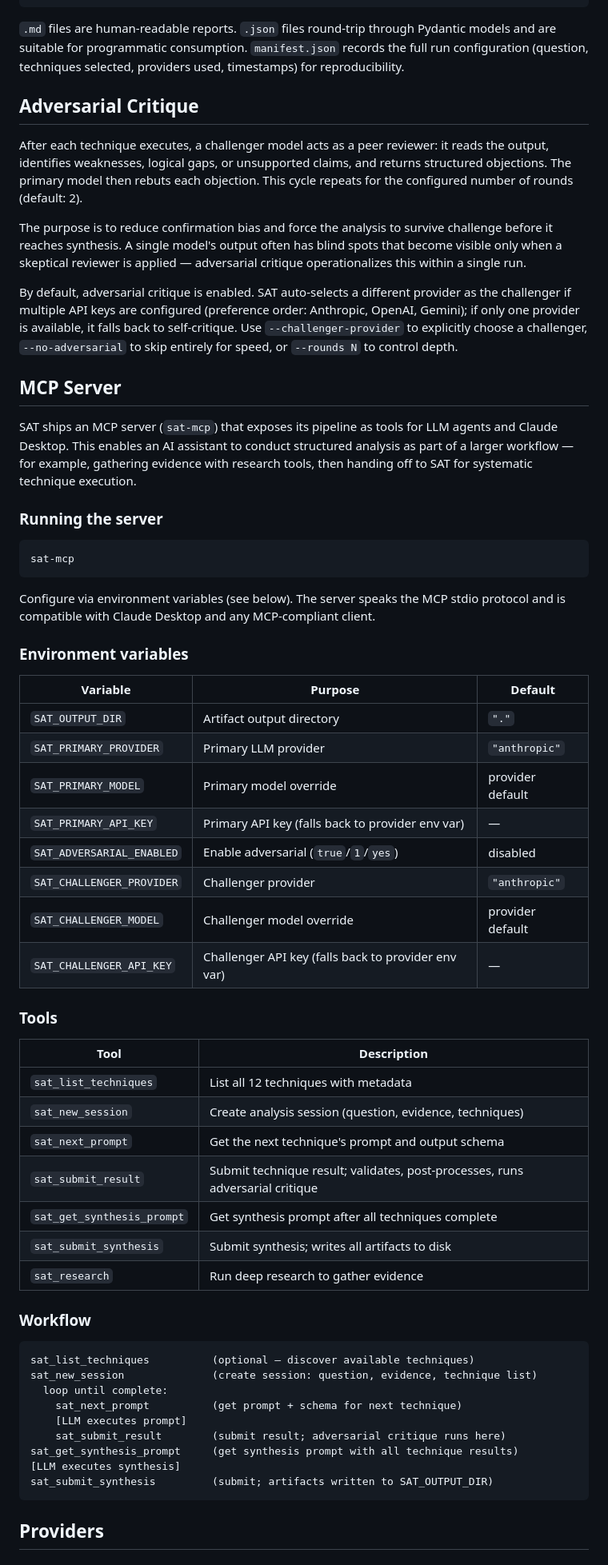
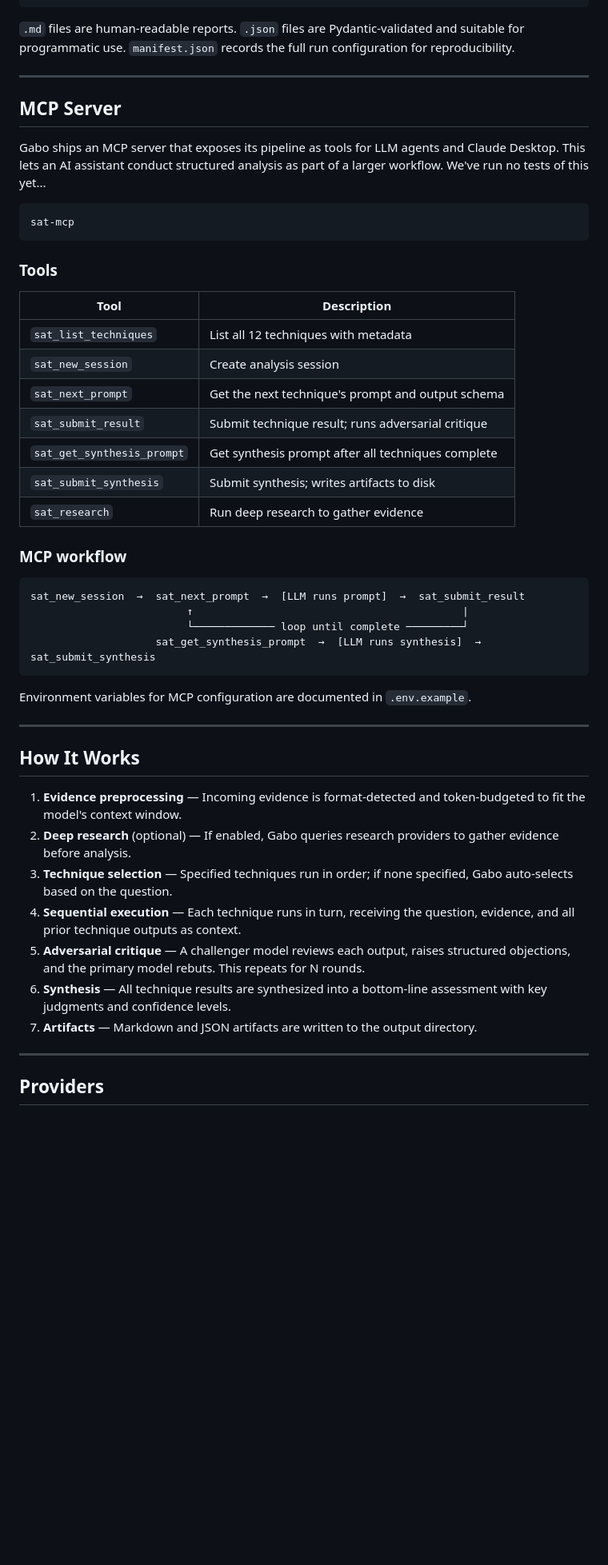
Before and after one commit to phylecorp/gabo, a Markdown page: README.md, the part around one of its changes. Shown at 80% size. Drawn GitHub-style; blank space fills up the shorter version.

````diff
--- a/README.md
+++ b/README.md
@@ -217,66 +257,54 @@ sat-a1b2c3d4/
 └── manifest.json
 ```
 
-`.md` files are human-readable reports. `.json` files round-trip through Pydantic models and are suitable for programmatic consumption. `manifest.json` records the full run configuration (question, techniques selected, providers used, timestamps) for reproducibility.
+`.md` files are human-readable reports. `.json` files are Pydantic-validated and suitable for programmatic use. `manifest.json` records the full run configuration for reproducibility.
 
-## Adversarial Critique
-
-After each technique executes, a challenger model acts as a peer reviewer: it reads the output, identifies weaknesses, logical gaps, or unsupported claims, and returns structured objections. The primary model then rebuts each objection. This cycle repeats for the configured number of rounds (default: 2).
-
-The purpose is to reduce confirmation bias and force the analysis to survive challenge before it reaches synthesis. A single model's output often has blind spots that become visible only when a skeptical reviewer is applied — adversarial critique operationalizes this within a single run.
-
-By default, adversarial critique is enabled. SAT auto-selects a different provider as the challenger if multiple API keys are configured (preference order: Anthropic, OpenAI, Gemini); if only one provider is available, it falls back to self-critique. Use `--challenger-provider` to explicitly choose a challenger, `--no-adversarial` to skip entirely for speed, or `--rounds N` to control depth.
+---
 
 ## MCP Server
 
-SAT ships an MCP server (`sat-mcp`) that exposes its pipeline as tools for LLM agents and Claude Desktop. This enables an AI assistant to conduct structured analysis as part of a larger workflow — for example, gathering evidence with research tools, then handing off to SAT for systematic technique execution.
-
-### Running the server
+Gabo ships an MCP server that exposes its pipeline as tools for LLM agents and Claude Desktop. This lets an AI assistant conduct structured analysis as part of a larger workflow. We've run no tests of this yet...
 
 ```bash
 sat-mcp
 ```
-
-Configure via environment variables (see below). The server speaks the MCP stdio protocol and is compatible with Claude Desktop and any MCP-compliant client.
-
-### Environment variables
-
-| Variable | Purpose | Default |
-|----------|---------|---------|
-| `SAT_OUTPUT_DIR` | Artifact output directory | `"."` |
-| `SAT_PRIMARY_PROVIDER` | Primary LLM provider | `"anthropic"` |
-| `SAT_PRIMARY_MODEL` | Primary model override | provider default |
-| `SAT_PRIMARY_API_KEY` | Primary API key (falls back to provider env var) | — |
-| `SAT_ADVERSARIAL_ENABLED` | Enable adversarial (`true`/`1`/`yes`) | disabled |
-| `SAT_CHALLENGER_PROVIDER` | Challenger provider | `"anthropic"` |
-| `SAT_CHALLENGER_MODEL` | Challenger model override | provider default |
-| `SAT_CHALLENGER_API_KEY` | Challenger API key (falls back to provider env var) | — |
 
 ### Tools
 
 | Tool | Description |
 |------|-------------|
 | `sat_list_techniques` | List all 12 techniques with metadata |
-| `sat_new_session` | Create analysis session (question, evidence, techniques) |
+| `sat_new_session` | Create analysis session |
 | `sat_next_prompt` | Get the next technique's prompt and output schema |
-| `sat_submit_result` | Submit technique result; validates, post-processes, runs adversarial critique |
+| `sat_submit_result` | Submit technique result; runs adversarial critique |
 | `sat_get_synthesis_prompt` | Get synthesis prompt after all techniques complete |
-| `sat_submit_synthesis` | Submit synthesis; writes all artifacts to disk |
+| `sat_submit_synthesis` | Submit synthesis; writes artifacts to disk |
 | `sat_research` | Run deep research to gather evidence |
 
-### Workflow
+### MCP workflow
 
 ```
-sat_list_techniques          (optional — discover available techniques)
-sat_new_session              (create session: question, evidence, technique list)
-  loop until complete:
-    sat_next_prompt          (get prompt + schema for next technique)
-    [LLM executes prompt]
-    sat_submit_result        (submit result; adversarial critique runs here)
-sat_get_synthesis_prompt     (get synthesis prompt with all technique results)
-[LLM executes synthesis]
-sat_submit_synthesis         (submit; artifacts written to SAT_OUTPUT_DIR)
+sat_new_session  →  sat_next_prompt  →  [LLM runs prompt]  →  sat_submit_result
+                         ↑                                           |
+                         └───────────── loop until complete ─────────┘
+                    sat_get_synthesis_prompt  →  [LLM runs synthesis]  →  sat_submit_synthesis
 ```
+
+Environment variables for MCP configuration are documented in `.env.example`.
+
+---
+
+## How It Works
+
+1. **Evidence preprocessing** — Incoming evidence is format-detected and token-budgeted to fit the model's context window.
+2. **Deep research** (optional) — If enabled, Gabo queries research providers to gather evidence before analysis.
+3. **Technique selection** — Specified techniques run in order; if none specified, Gabo auto-selects based on the question.
+4. **Sequential execution** — Each technique runs in turn, receiving the question, evidence, and all prior technique outputs as context.
+5. **Adversarial critique** — A challenger model reviews each output, raises structured objections, and the primary model rebuts. This repeats for N rounds.
+6. **Synthesis** — All technique results are synthesized into a bottom-line assessment with key judgments and confidence levels.
+7. **Artifacts** — Markdown and JSON artifacts are written to the output directory.
+
+---
 
 ## Providers
 
````
Also changed, not shown: other parts of README.md (+156 -112 lines).
